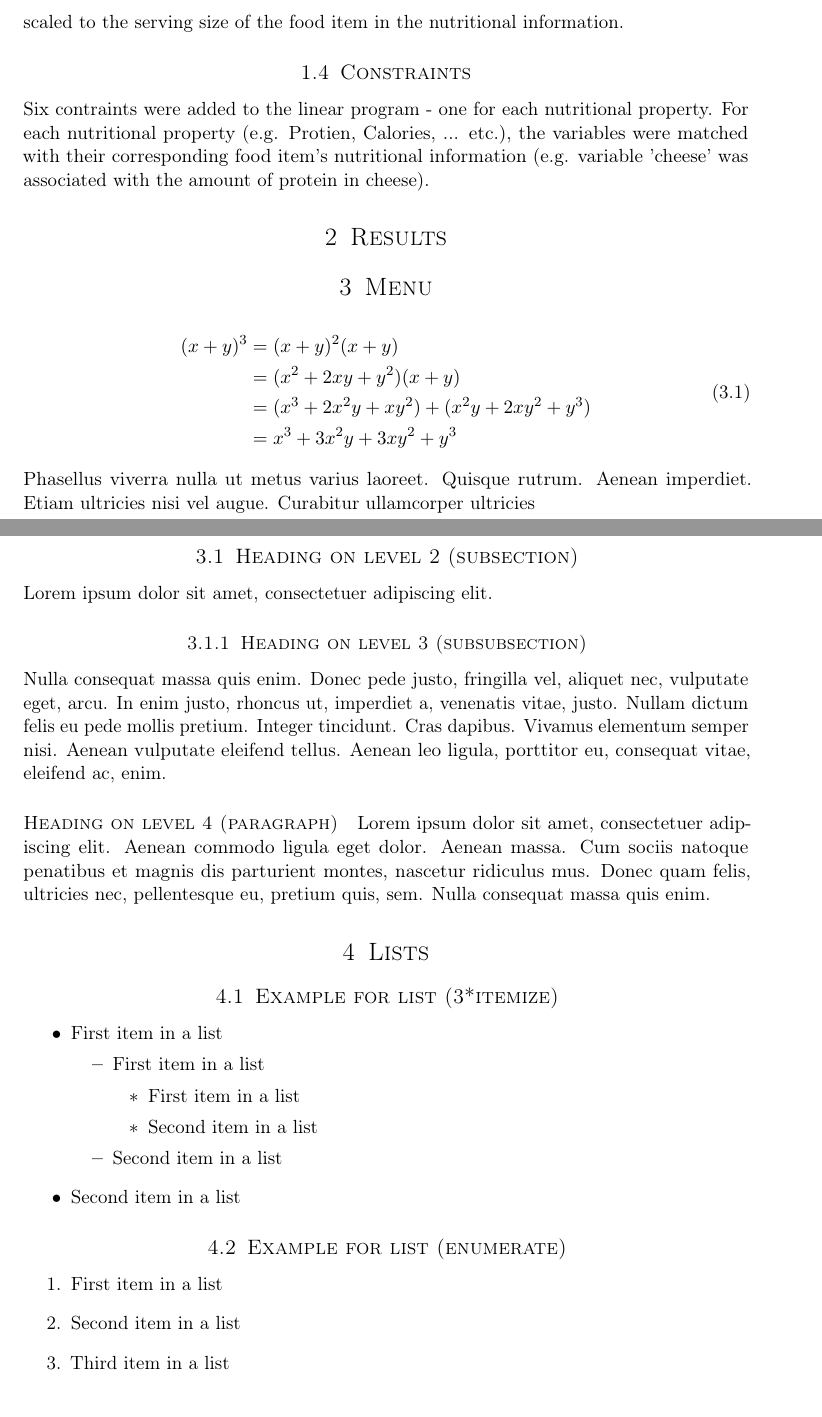
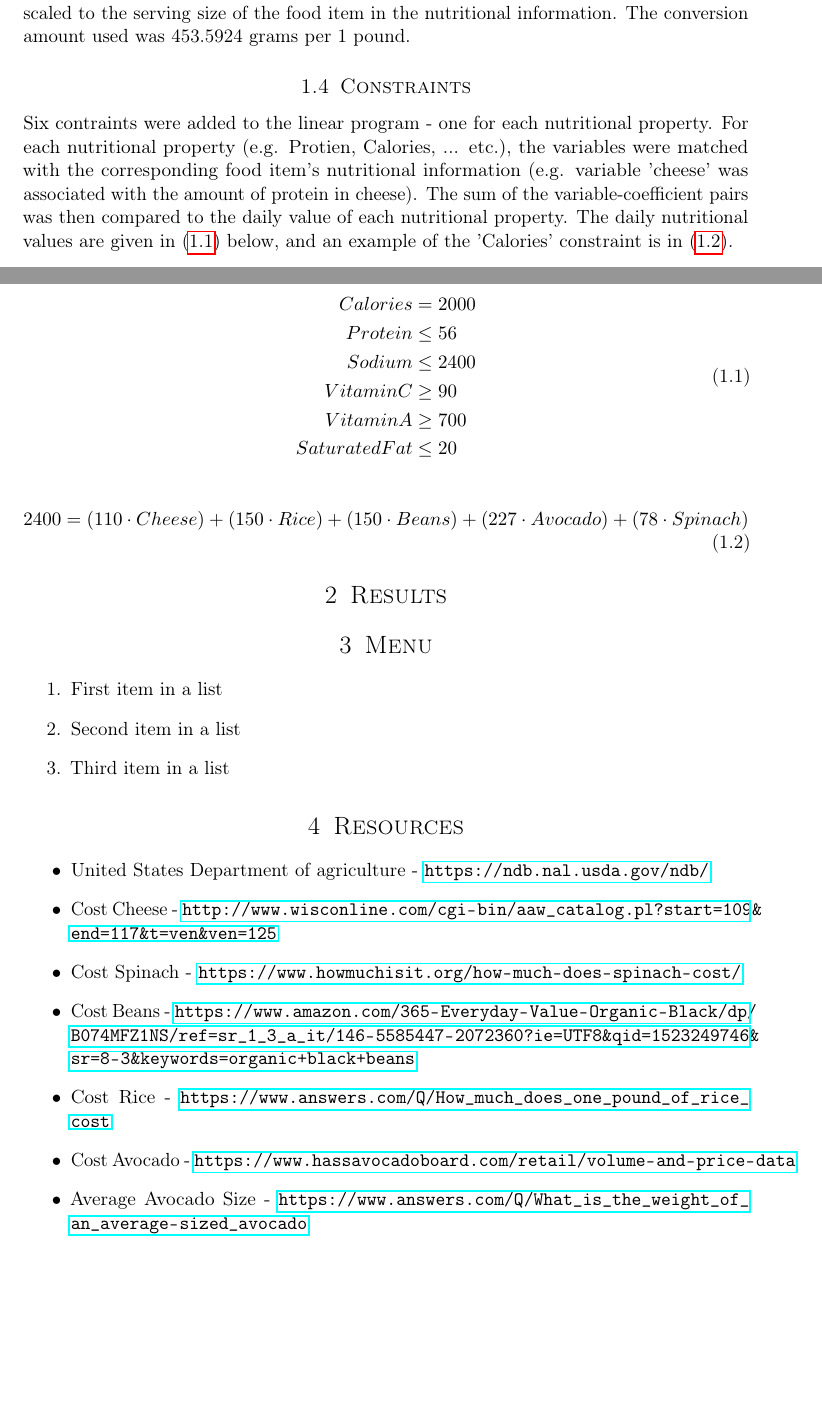
Before and after one commit to Caroisawesome/LP-Diet-Planning, a LaTeX document (Report.tex): two parts of pages 2 and 3 of 3, joined at a grey line, cut so that both start at the same text, the shorter picture padded with empty space. Compiled offline with pdfLaTeX.

Commit message:
updated report

```diff
--- a/Report.tex
+++ b/Report.tex
@@ -6,7 +6,7 @@
 \usepackage[protrusion=true,expansion=true]{microtype}
 \usepackage{amsmath,amsfonts,amsthm} % Math packages
 \usepackage[pdftex]{graphicx}
-\usepackage{url}
+\usepackage{url,listings}
 
 
 %%% Custom sectioning
@@ -40,7 +40,7 @@
 		\usefont{OT1}{bch}{b}{n}
 		\normalfont \normalsize \textsc{CS 362 - Algorithms and Data Structures II} \\ [25pt]
 		\horrule{0.5pt} \\[0.4cm]
-		\huge Project 2 - Linear Programming \\
+		\huge Project 2 - Minimum Cost Diet LP \\
 		\horrule{2pt} \\[0.5cm]
 }
 \author{
@@ -98,57 +107,53 @@ blah blah \autoref{Fig:Foods} lakdjf;a a;lsdkfjdkd
 The individual food items were set up as real-valued variables in the linear program.
 
 \subsection{Objective Function}
-The objective function was generated by mapping the variables to their corresponding costs. The cost first had to be converted from cost per pound, to cost per gram, and then scaled to the serving size of the food item in the nutritional information.
+The objective function was generated by mapping the variables to their corresponding costs. The cost first had to be converted from cost per pound, to cost per gram, and then scaled to the serving size of the food item in the nutritional information. The conversion amount used was 453.5924 grams per 1 pound.
 
 \subsection{Constraints}
-Six contraints were added to the linear program - one for each nutritional property. For each nutritional property (e.g. Protien, Calories, ... etc.), the variables were matched with their corresponding food item's nutritional information (e.g. variable 'cheese' was associated with the amount of protein in cheese).
+Six contraints were added to the linear program - one for each nutritional property. For each nutritional property (e.g. Protien, Calories, ... etc.), the variables were matched with the corresponding food item's nutritional information (e.g. variable 'cheese' was associated with the amount of protein in cheese). The sum of the variable-coefficient pairs was then compared to the daily value of each nutritional property. The daily nutritional values are given in \eqref{eq:dailyvals} below, and an example of the 'Calories' constraint is in \eqref{eq:constraint}.
 
-\section{Results}
-
-\section{Menu}
+\begin{align}
+  \begin{split}
+    Calories &= 2000\\
+    Protein &\le 56 \\
+    Sodium &\le 2400 \\
+    Vitamin C &\ge 90 \\
+    Vitamin A &\ge 700\\
+    Saturated Fat &\le 20\\
+  \end{split}
+  \label{eq:dailyvals}
+\end{align}
 
 
 \begin{align}
 	\begin{split}
-	(x+y)^3 	&= (x+y)^2(x+y)\\
-					&=(x^2+2xy+y^2)(x+y)\\
-					&=(x^3+2x^2y+xy^2) + (x^2y+2xy^2+y^3)\\
-					&=x^3+3x^2y+3xy^2+y^3
+	2400 	&= (110 \cdot Cheese) + (150 \cdot Rice) + (150 \cdot Beans) + (227 \cdot Avocado) + (78 \cdot Spinach) \\
 	\end{split}
+    \label{eq:constraint}
 \end{align}
-Phasellus viverra nulla ut metus varius laoreet. Quisque rutrum. Aenean imperdiet. Etiam ultricies nisi vel augue. Curabitur ullamcorper ultricies
 
-\subsection{Heading on level 2 (subsection)}
-Lorem ipsum dolor sit amet, consectetuer adipiscing elit.
-
-\subsubsection{Heading on level 3 (subsubsection)}
-Nulla consequat massa quis enim. Donec pede justo, fringilla vel, aliquet nec, vulputate eget, arcu. In enim justo, rhoncus ut, imperdiet a, venenatis vitae, justo. Nullam dictum felis eu pede mollis pretium. Integer tincidunt. Cras dapibus. Vivamus elementum semper nisi. Aenean vulputate eleifend tellus. Aenean leo ligula, porttitor eu, consequat vitae, eleifend ac, enim.
-
-\paragraph{Heading on level 4 (paragraph)}
-Lorem ipsum dolor sit amet, consectetuer adipiscing elit. Aenean commodo ligula eget dolor. Aenean massa. Cum sociis natoque penatibus et magnis dis parturient montes, nascetur ridiculus mus. Donec quam felis, ultricies nec, pellentesque eu, pretium quis, sem. Nulla consequat massa quis enim.
+\section{Results}
 
 
-\section{Lists}
 
-\subsection{Example for list (3*itemize)}
-\begin{itemize}
-	\item First item in a list
-		\begin{itemize}
-		\item First item in a list
-			\begin{itemize}
-			\item First item in a list
-			\item Second item in a list
-			\end{itemize}
-		\item Second item in a list
-		\end{itemize}
-	\item Second item in a list
-\end{itemize}
+\section{Menu}
 
-\subsection{Example for list (enumerate)}
 \begin{enumerate}
 	\item First item in a list
 	\item Second item in a list
 	\item Third item in a list
 \end{enumerate}
-%%% End document
+
+\section{Resources}
+
+\begin{itemize}
+\item United States Department of agriculture - \url{https://ndb.nal.usda.gov/ndb/}
+\item Cost Cheese - \url{http://www.wisconline.com/cgi-bin/aaw_catalog.pl?start=109&end=117&t=ven&ven=125}
+\item Cost Spinach - \url{https://www.howmuchisit.org/how-much-does-spinach-cost/}
+\item Cost Beans - \url{https://www.amazon.com/365-Everyday-Value-Organic-Black/dp/B074MFZ1NS/ref=sr_1_3_a_it/146-5585447-2072360?ie=UTF8&qid=1523249746&sr=8-3&keywords=organic+black+beans}
+\item Cost Rice - \url{https://www.answers.com/Q/How_much_does_one_pound_of_rice_cost}
+\item Cost Avocado - \url{https://www.hassavocadoboard.com/retail/volume-and-price-data}
+\item Average Avocado Size - \url{https://www.answers.com/Q/What_is_the_weight_of_an_average-sized_avocado}
+
+\end{itemize}
 \end{document}
```
Also changed, not shown: Report.pdf, Report.tex (13 more changed lines), 3 other files.
